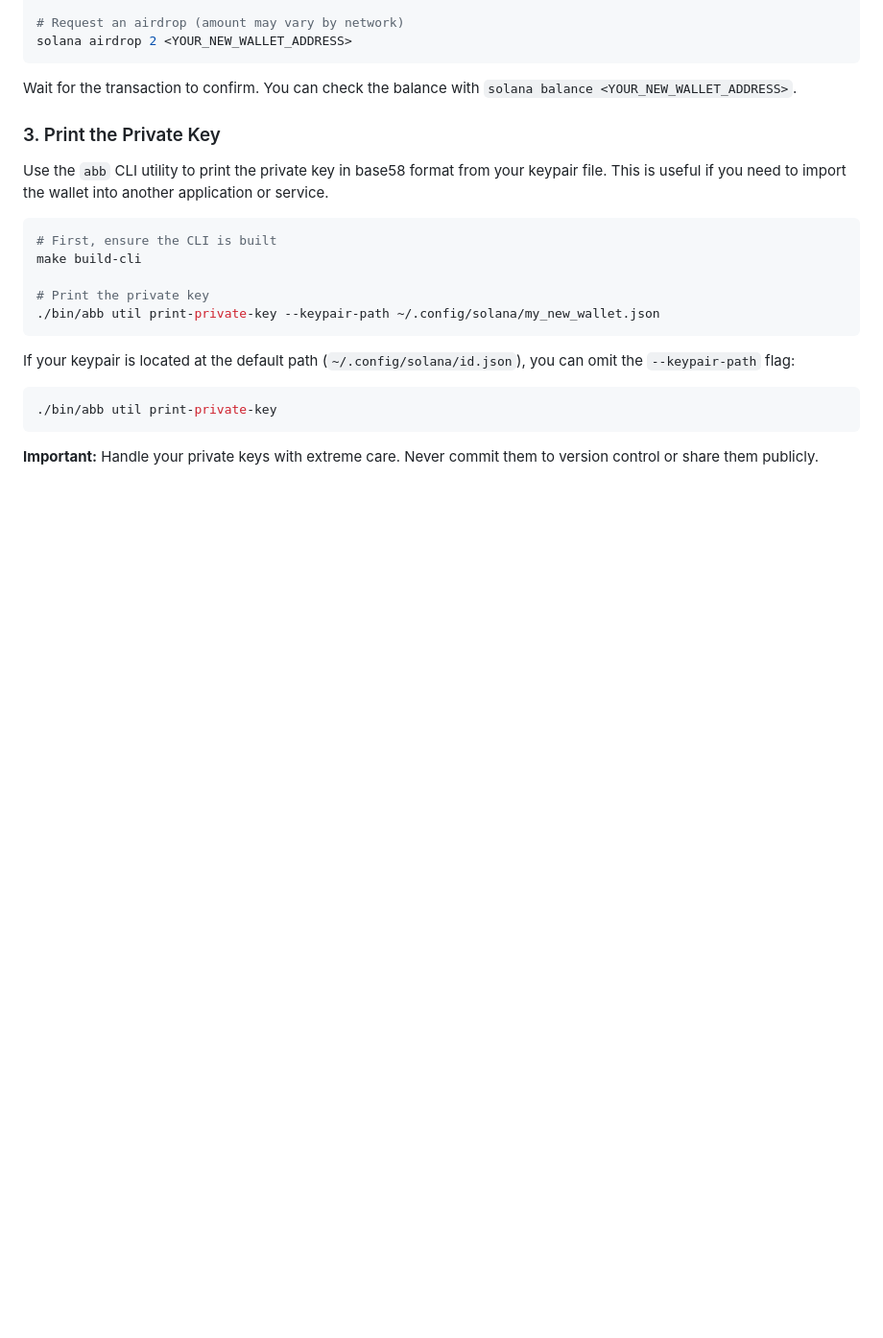
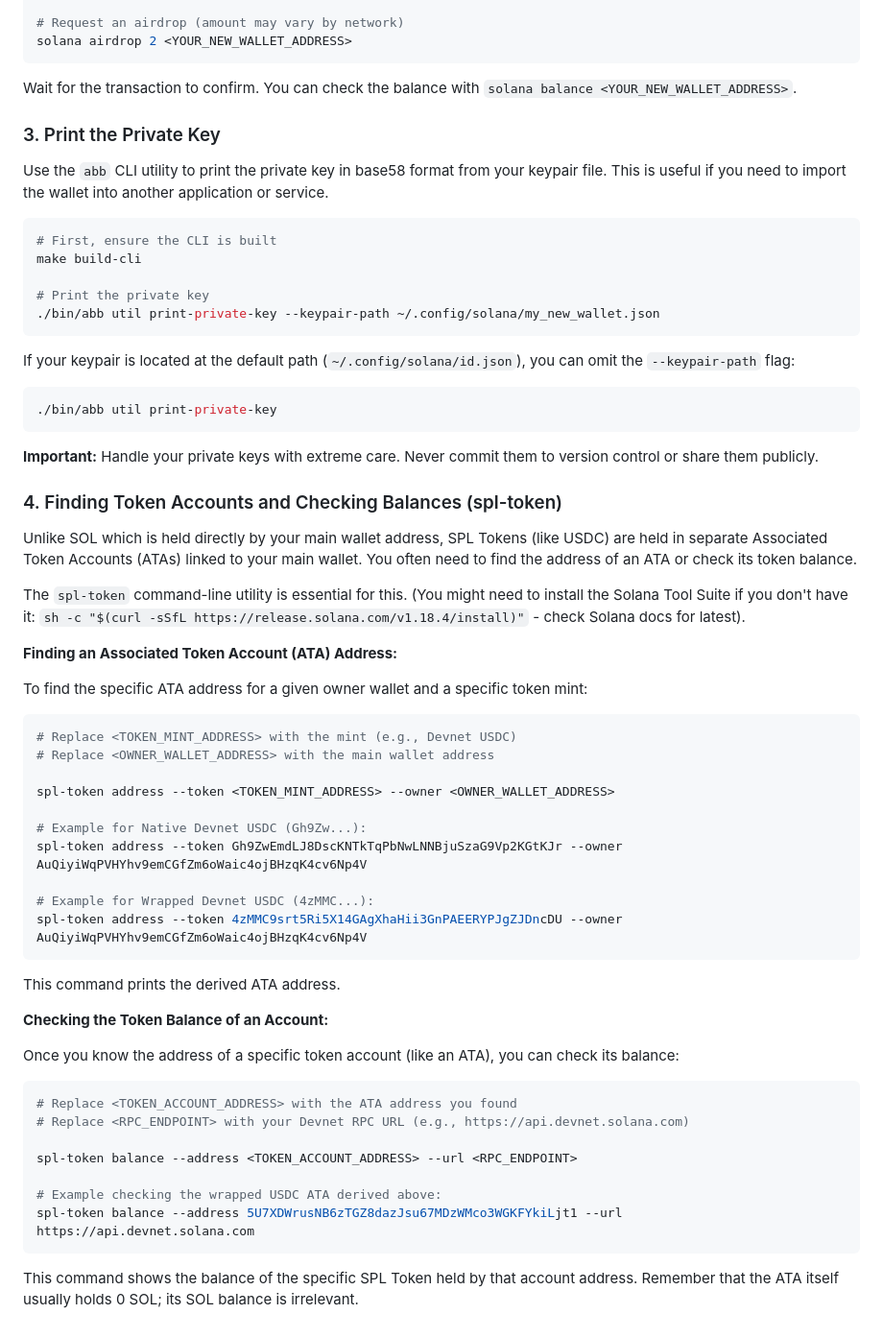
Before and after one commit to brojonat/incentivize-this-backend, a Markdown page: README.md, the part around the change. Shown: that part at 96% size. GitHub-like rendering; blank space fills up the shorter version.

````diff
--- a/README.md
+++ b/README.md
@@ -677,3 +677,44 @@ If your keypair is located at the default path (`~/.config/solana/id.json`), you
 ```
 
 **Important:** Handle your private keys with extreme care. Never commit them to version control or share them publicly.
+
+### 4. Finding Token Accounts and Checking Balances (spl-token)
+
+Unlike SOL which is held directly by your main wallet address, SPL Tokens (like USDC) are held in separate Associated Token Accounts (ATAs) linked to your main wallet. You often need to find the address of an ATA or check its token balance.
+
+The `spl-token` command-line utility is essential for this. (You might need to install the Solana Tool Suite if you don't have it: `sh -c "$(curl -sSfL https://release.solana.com/v1.18.4/install)"` - check Solana docs for latest).
+
+**Finding an Associated Token Account (ATA) Address:**
+
+To find the specific ATA address for a given owner wallet and a specific token mint:
+
+```bash
+# Replace <TOKEN_MINT_ADDRESS> with the mint (e.g., Devnet USDC)
+# Replace <OWNER_WALLET_ADDRESS> with the main wallet address
+
+spl-token address --token <TOKEN_MINT_ADDRESS> --owner <OWNER_WALLET_ADDRESS>
+
+# Example for Native Devnet USDC (Gh9Zw...):
+spl-token address --token Gh9ZwEmdLJ8DscKNTkTqPbNwLNNBjuSzaG9Vp2KGtKJr --owner AuQiyiWqPVHYhv9emCGfZm6oWaic4ojBHzqK4cv6Np4V
+
+# Example for Wrapped Devnet USDC (4zMMC...):
+spl-token address --token 4zMMC9srt5Ri5X14GAgXhaHii3GnPAEERYPJgZJDncDU --owner AuQiyiWqPVHYhv9emCGfZm6oWaic4ojBHzqK4cv6Np4V
+```
+
+This command prints the derived ATA address.
+
+**Checking the Token Balance of an Account:**
+
+Once you know the address of a specific token account (like an ATA), you can check its balance:
+
+```bash
+# Replace <TOKEN_ACCOUNT_ADDRESS> with the ATA address you found
+# Replace <RPC_ENDPOINT> with your Devnet RPC URL (e.g., https://api.devnet.solana.com)
+
+spl-token balance --address <TOKEN_ACCOUNT_ADDRESS> --url <RPC_ENDPOINT>
+
+# Example checking the wrapped USDC ATA derived above:
+spl-token balance --address 5U7XDWrusNB6zTGZ8dazJsu67MDzWMco3WGKFYkiLjt1 --url https://api.devnet.solana.com
+```
+
+This command shows the balance of the specific SPL Token held by that account address. Remember that the ATA itself usually holds 0 SOL; its SOL balance is irrelevant.
````
